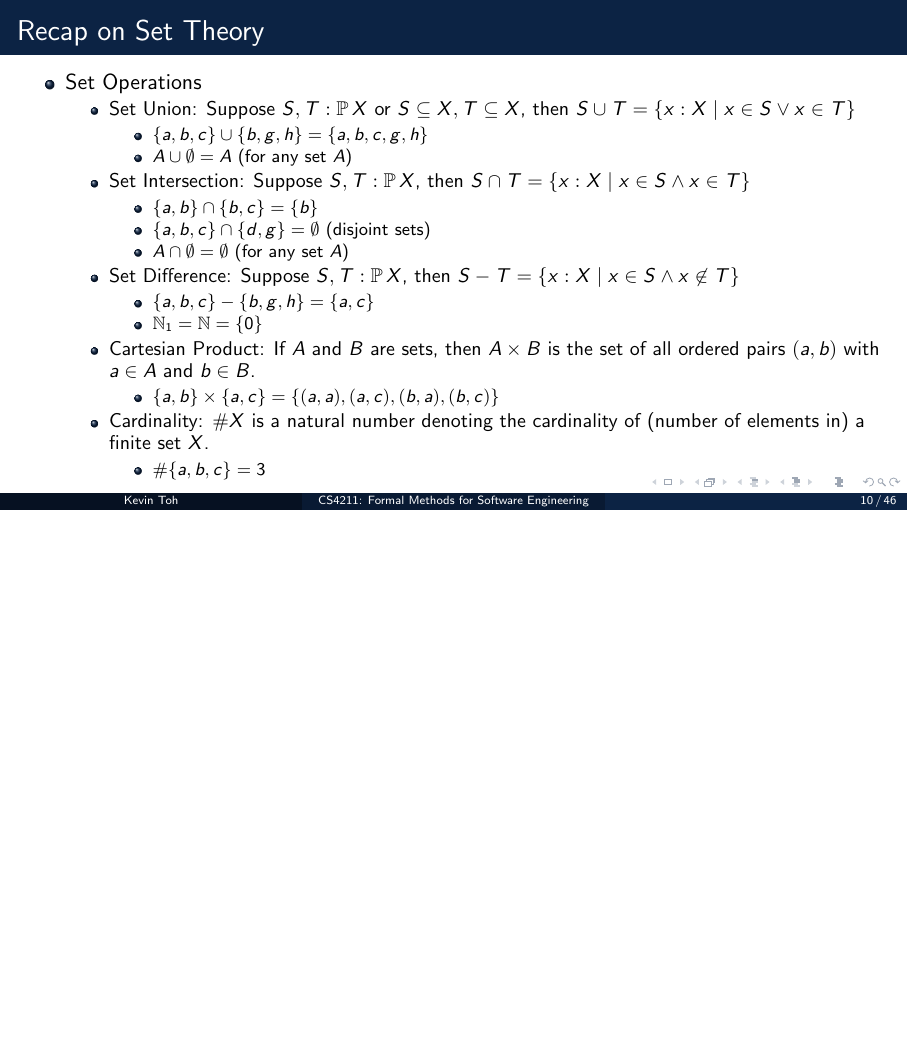
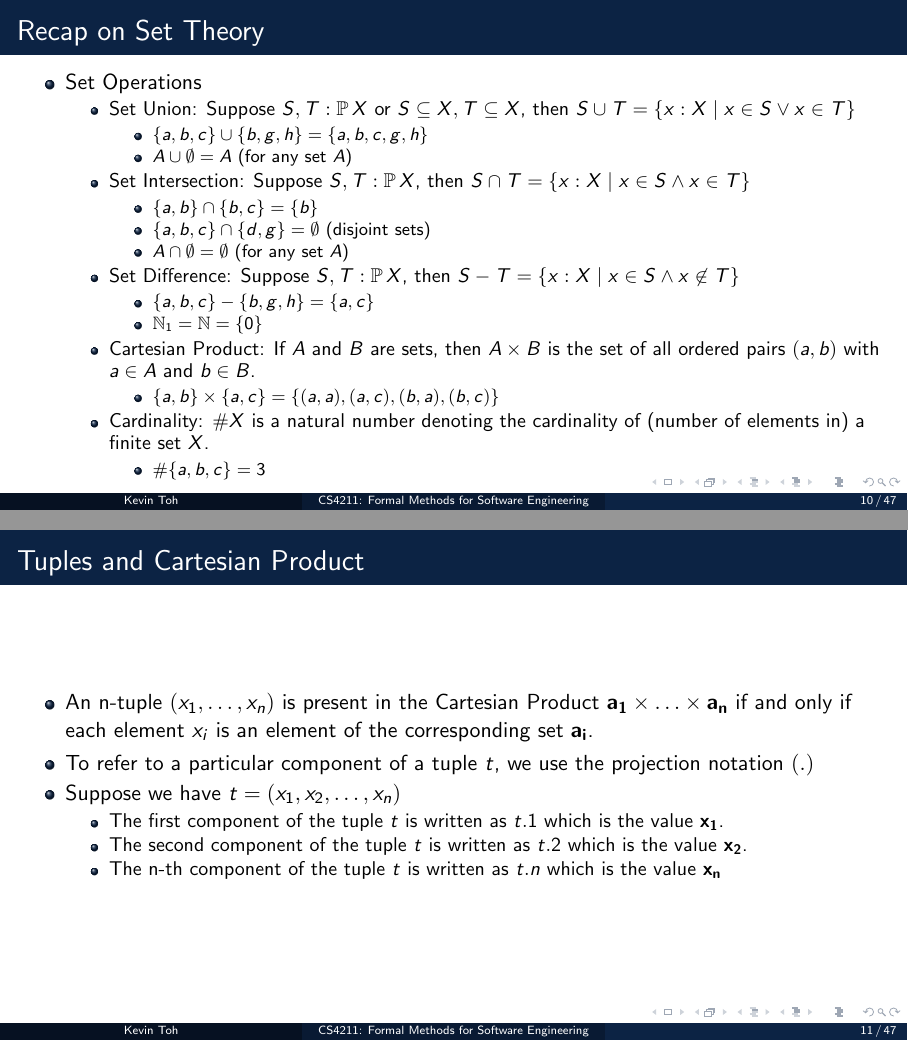
Before and after one commit to ktzy0305/cs4211-ay2425s1, LaTeX slides (notes/cs4211-notes.tex): page 10 of 46 before the commit and pages 10 and 11 of 47 after it, the two joined at a grey line, the shorter picture padded with empty space. Compiled offline with pdfLaTeX.

Commit message:
Add slide on tuples

```diff
--- a/notes/cs4211-notes.tex
+++ b/notes/cs4211-notes.tex
@@ -302,6 +302,20 @@ tabsize=2
 \end{frame}
 
 % Slide 11
+\begin{frame}{Tuples and Cartesian Product}
+    \begin{itemize}
+        \item An n-tuple $(x_1, \ldots, x_n)$ is present in the Cartesian Product $\mathbf{a_1 \times \ldots \times a_n}$ if and only if each element $x_i$ is an element of the corresponding set $\mathbf{a_i}$.
+        \item To refer to a particular component of a tuple $t$, we use the projection notation $(.)$
+        \item Suppose we have $t = (x_1, x_2, \ldots, x_n)$
+        \begin{itemize}
+            \item The first component of the tuple $t$ is written as $t.1$ which is the value $\mathbf{x_1}$.
+            \item The second component of the tuple $t$ is written as $t.2$ which is the value $\mathbf{x_2}$.
+            \item The n-th component of the tuple $t$ is written as $t.n$ which is the value $\mathbf{x_n}$
+        \end{itemize}
+    \end{itemize}
+\end{frame}
+
+% Slide 12
 \begin{frame}{Recap on Relations}
     \begin{itemize}
         \item A relation $R$ from sets $A$ to $B$, is declared as $R : A \rel B$ is a subset of $A \cross B$
```
Also changed, not shown: notes/cs4211-notes.pdf, notes/cs4211-notes.tex (71 more changed lines).
